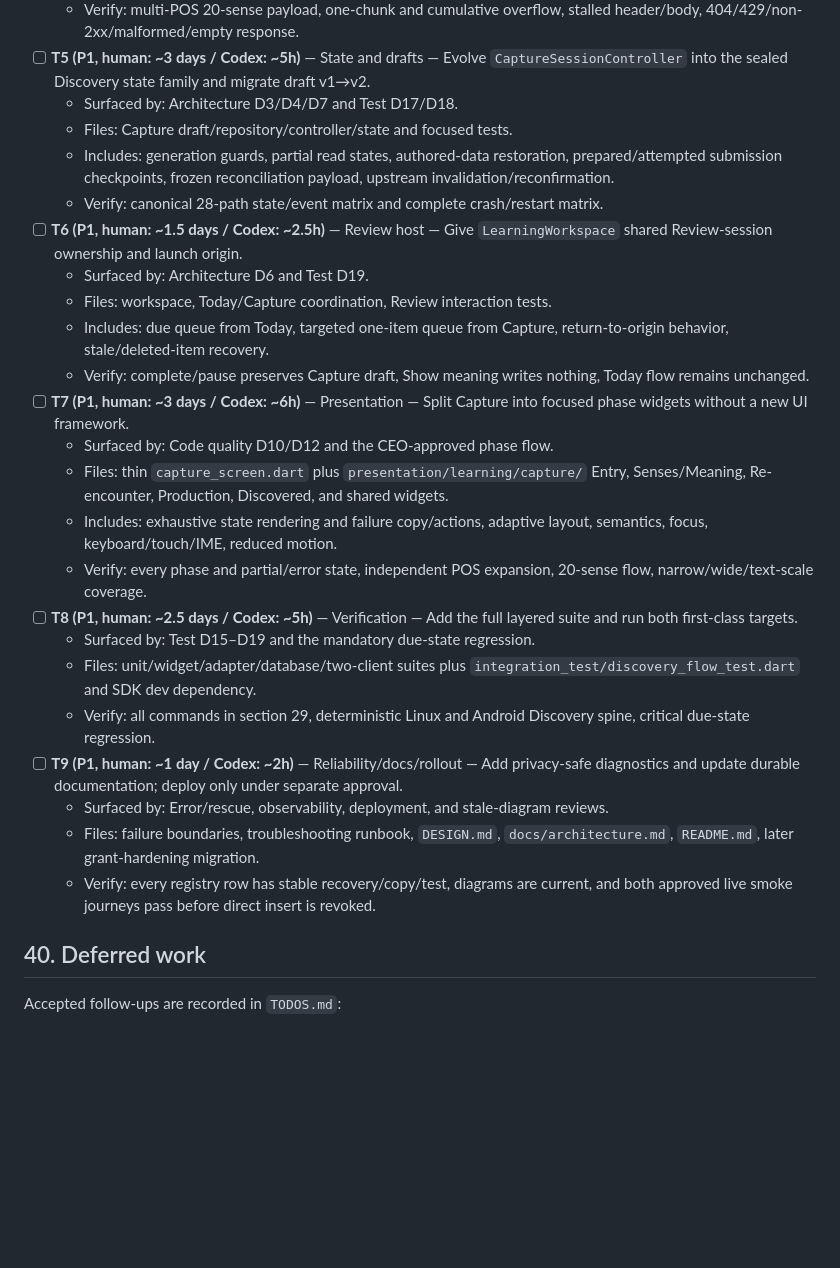
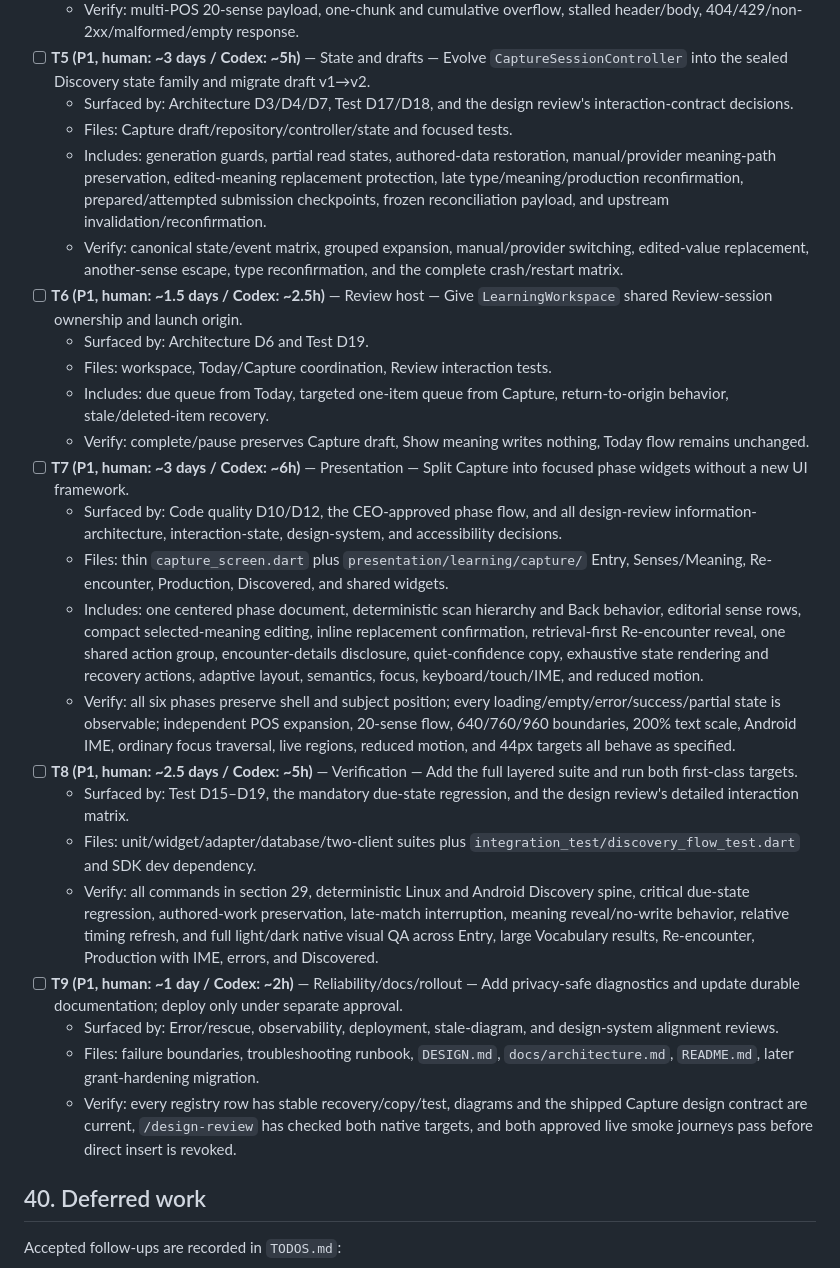
Before and after one commit to arthurwhitlock/whole-knowledge, a Markdown page: docs/plans/m1-discovery-core.md, the part around one of its changes. Rendered like a GitHub page; blank space fills up the shorter version.

```diff
--- a/docs/plans/m1-discovery-core.md
+++ b/docs/plans/m1-discovery-core.md
@@ -1363,28 +1363,28 @@ merge-conflict cost outweighs parallelism. T8 and T9 follow the integrated tree.
   - Includes: grouped POS output, no global 12-sense truncation, pre-allocation 1 MiB cap, `BytesBuilder`, end-to-end aborting deadline, existing coalescing/attribution.
   - Verify: multi-POS 20-sense payload, one-chunk and cumulative overflow, stalled header/body, 404/429/non-2xx/malformed/empty response.
 - [ ] **T5 (P1, human: ~3 days / Codex: ~5h)** — State and drafts — Evolve `CaptureSessionController` into the sealed Discovery state family and migrate draft v1→v2.
-  - Surfaced by: Architecture D3/D4/D7 and Test D17/D18.
+  - Surfaced by: Architecture D3/D4/D7, Test D17/D18, and the design review's interaction-contract decisions.
   - Files: Capture draft/repository/controller/state and focused tests.
-  - Includes: generation guards, partial read states, authored-data restoration, prepared/attempted submission checkpoints, frozen reconciliation payload, upstream invalidation/reconfirmation.
-  - Verify: canonical 28-path state/event matrix and complete crash/restart matrix.
+  - Includes: generation guards, partial read states, authored-data restoration, manual/provider meaning-path preservation, edited-meaning replacement protection, late type/meaning/production reconfirmation, prepared/attempted submission checkpoints, frozen reconciliation payload, and upstream invalidation/reconfirmation.
+  - Verify: canonical state/event matrix, grouped expansion, manual/provider switching, edited-value replacement, another-sense escape, type reconfirmation, and the complete crash/restart matrix.
 - [ ] **T6 (P1, human: ~1.5 days / Codex: ~2.5h)** — Review host — Give `LearningWorkspace` shared Review-session ownership and launch origin.
   - Surfaced by: Architecture D6 and Test D19.
   - Files: workspace, Today/Capture coordination, Review interaction tests.
   - Includes: due queue from Today, targeted one-item queue from Capture, return-to-origin behavior, stale/deleted-item recovery.
   - Verify: complete/pause preserves Capture draft, Show meaning writes nothing, Today flow remains unchanged.
 - [ ] **T7 (P1, human: ~3 days / Codex: ~6h)** — Presentation — Split Capture into focused phase widgets without a new UI framework.
-  - Surfaced by: Code quality D10/D12 and the CEO-approved phase flow.
+  - Surfaced by: Code quality D10/D12, the CEO-approved phase flow, and all design-review information-architecture, interaction-state, design-system, and accessibility decisions.
   - Files: thin `capture_screen.dart` plus `presentation/learning/capture/` Entry, Senses/Meaning, Re-encounter, Production, Discovered, and shared widgets.
-  - Includes: exhaustive state rendering and failure copy/actions, adaptive layout, semantics, focus, keyboard/touch/IME, reduced motion.
-  - Verify: every phase and partial/error state, independent POS expansion, 20-sense flow, narrow/wide/text-scale coverage.
+  - Includes: one centered phase document, deterministic scan hierarchy and Back behavior, editorial sense rows, compact selected-meaning editing, inline replacement confirmation, retrieval-first Re-encounter reveal, one shared action group, encounter-details disclosure, quiet-confidence copy, exhaustive state rendering and recovery actions, adaptive layout, semantics, focus, keyboard/touch/IME, and reduced motion.
+  - Verify: all six phases preserve shell and subject position; every loading/empty/error/success/partial state is observable; independent POS expansion, 20-sense flow, 640/760/960 boundaries, 200% text scale, Android IME, ordinary focus traversal, live regions, reduced motion, and 44px targets all behave as specified.
 - [ ] **T8 (P1, human: ~2.5 days / Codex: ~5h)** — Verification — Add the full layered suite and run both first-class targets.
-  - Surfaced by: Test D15–D19 and the mandatory due-state regression.
+  - Surfaced by: Test D15–D19, the mandatory due-state regression, and the design review's detailed interaction matrix.
   - Files: unit/widget/adapter/database/two-client suites plus `integration_test/discovery_flow_test.dart` and SDK dev dependency.
-  - Verify: all commands in section 29, deterministic Linux and Android Discovery spine, critical due-state regression.
+  - Verify: all commands in section 29, deterministic Linux and Android Discovery spine, critical due-state regression, authored-work preservation, late-match interruption, meaning reveal/no-write behavior, relative timing refresh, and full light/dark native visual QA across Entry, large Vocabulary results, Re-encounter, Production with IME, errors, and Discovered.
 - [ ] **T9 (P1, human: ~1 day / Codex: ~2h)** — Reliability/docs/rollout — Add privacy-safe diagnostics and update durable documentation; deploy only under separate approval.
-  - Surfaced by: Error/rescue, observability, deployment, and stale-diagram reviews.
+  - Surfaced by: Error/rescue, observability, deployment, stale-diagram, and design-system alignment reviews.
   - Files: failure boundaries, troubleshooting runbook, `DESIGN.md`, `docs/architecture.md`, `README.md`, later grant-hardening migration.
-  - Verify: every registry row has stable recovery/copy/test, diagrams are current, and both approved live smoke journeys pass before direct insert is revoked.
+  - Verify: every registry row has stable recovery/copy/test, diagrams and the shipped Capture design contract are current, `/design-review` has checked both native targets, and both approved live smoke journeys pass before direct insert is revoked.
 
 ## 40. Deferred work
 
```
Also changed, not shown: other parts of docs/plans/m1-discovery-core.md (+10 -26 lines).
